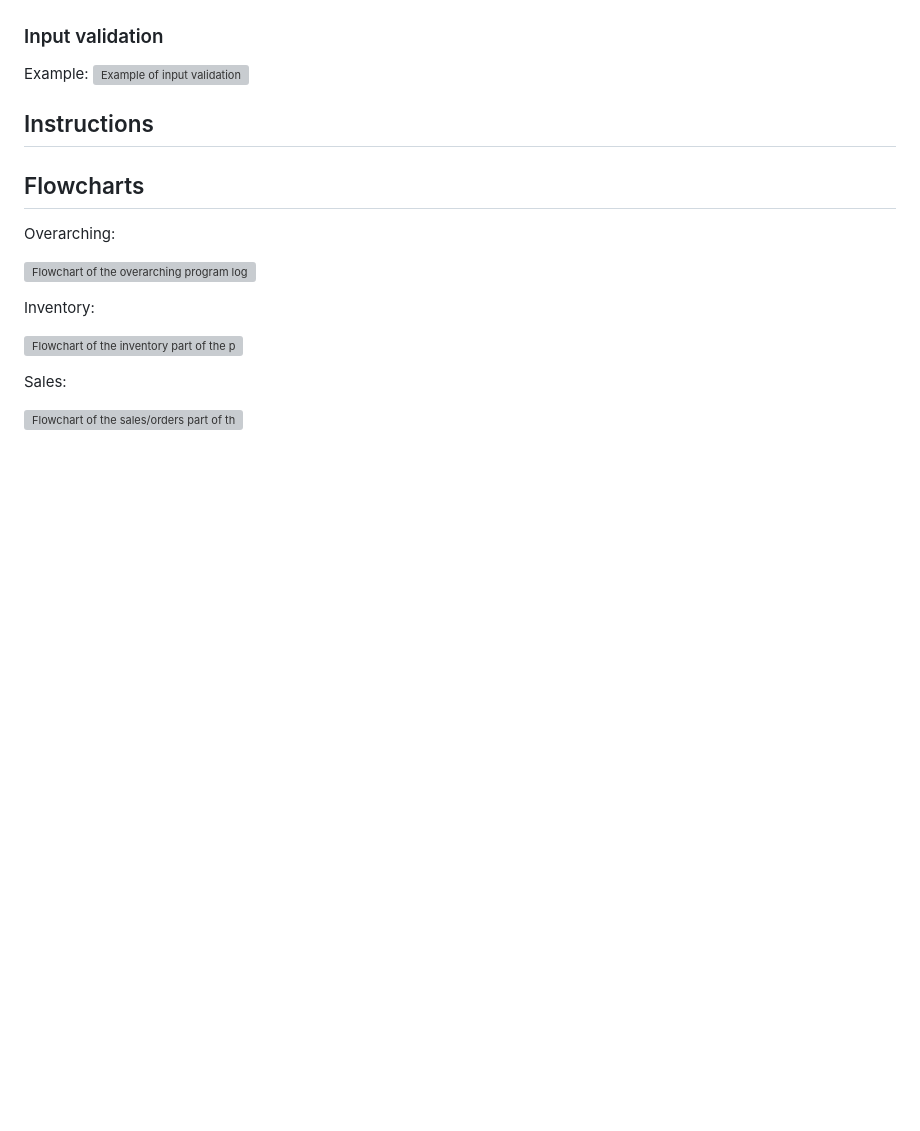
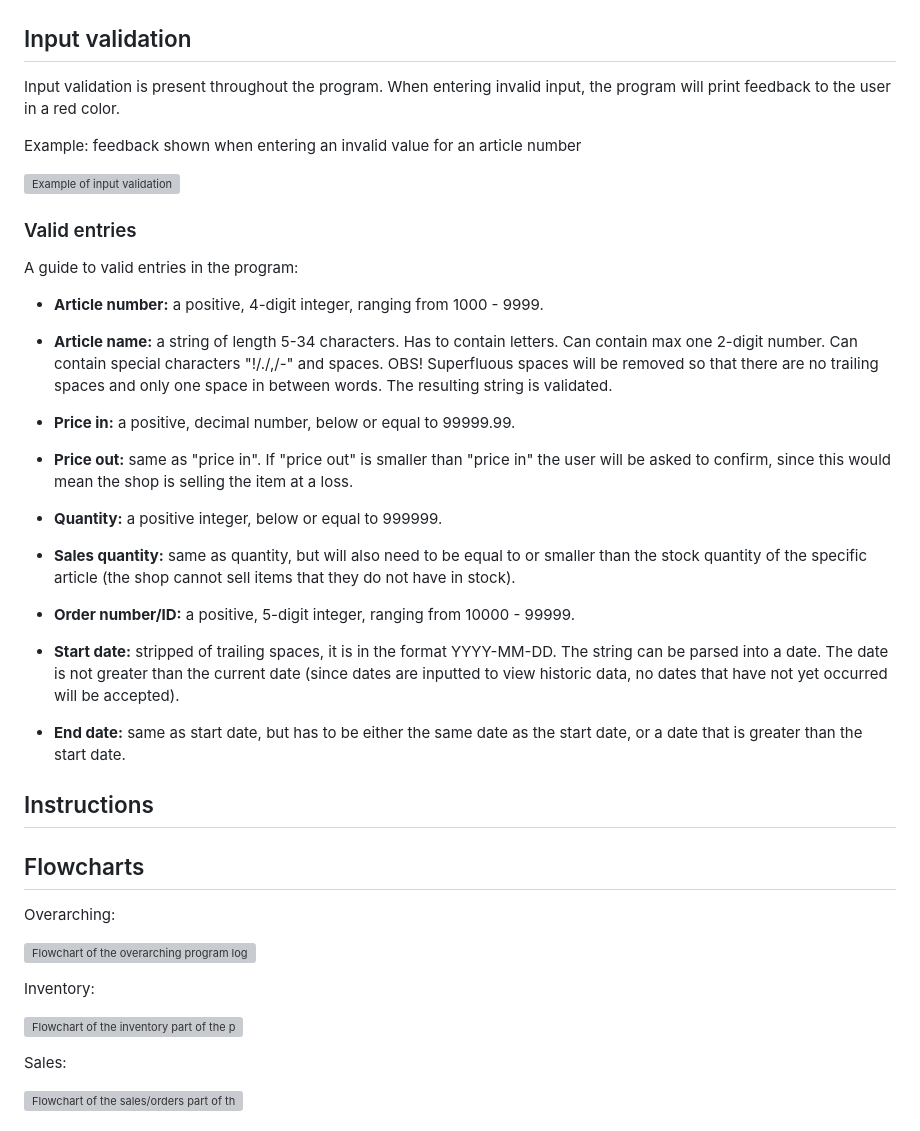
Before and after one commit to johannacarolinep/shop-register, a Markdown page: README.md, the part around the change. Rendered like a GitHub page; blank space fills up the shorter version; grey boxes are pictures that could not be loaded.

Commit message:
docs: add section about input validation to README

```diff
--- a/README.md
+++ b/README.md
@@ -235,10 +235,35 @@ If the user instead chooses to cancel the order at this stage, no changes will h
 The user can choose to quit the program from the main menu. A message is then printed to the terminal as a confirmation to the user before the program is quit.
 ![Quitting the program](documentation/ss-quitting-program.png)
 
-### Input validation
+## Input validation
 
-Example:
+Input validation is present throughout the program. When entering invalid input, the program will print feedback to the user in a red color.
+
+Example: feedback shown when entering an invalid value for an article number
+
 ![Example of input validation](documentation/ss-look-up-article-invalid.png)
+
+### Valid entries
+A guide to valid entries in the program:
+
+- __Article number:__ a positive, 4-digit integer, ranging from 1000 - 9999.
+
+- __Article name:__ a string of length 5-34 characters. Has to contain letters. Can contain max one 2-digit number. Can contain special characters "!/./,/-" and spaces. OBS! Superfluous spaces will be removed so that there are no trailing spaces and only one space in between words. The resulting string is validated.
+
+- __Price in:__ a positive, decimal number, below or equal to 99999.99.
+
+- __Price out:__ same as "price in". If "price out" is smaller than "price in" the user will be asked to confirm, since this would mean the shop is selling the item at a loss.
+
+- __Quantity:__ a positive integer, below or equal to 999999.
+
+- __Sales quantity:__ same as quantity, but will also need to be equal to or smaller than the stock quantity of the specific article (the shop cannot sell items that they do not have in stock).
+
+- __Order number/ID:__ a positive, 5-digit integer, ranging from 10000 - 99999.
+
+- __Start date:__ stripped of trailing spaces, it is in the format YYYY-MM-DD. The string can be parsed into a date. The date is not greater than the current date (since dates are inputted to view historic data, no dates that have not yet occurred will be accepted).
+
+- __End date:__ same as start date, but has to be either the same date as the start date, or a date that is greater than the start date.
+
 
 ## Instructions
 
```
